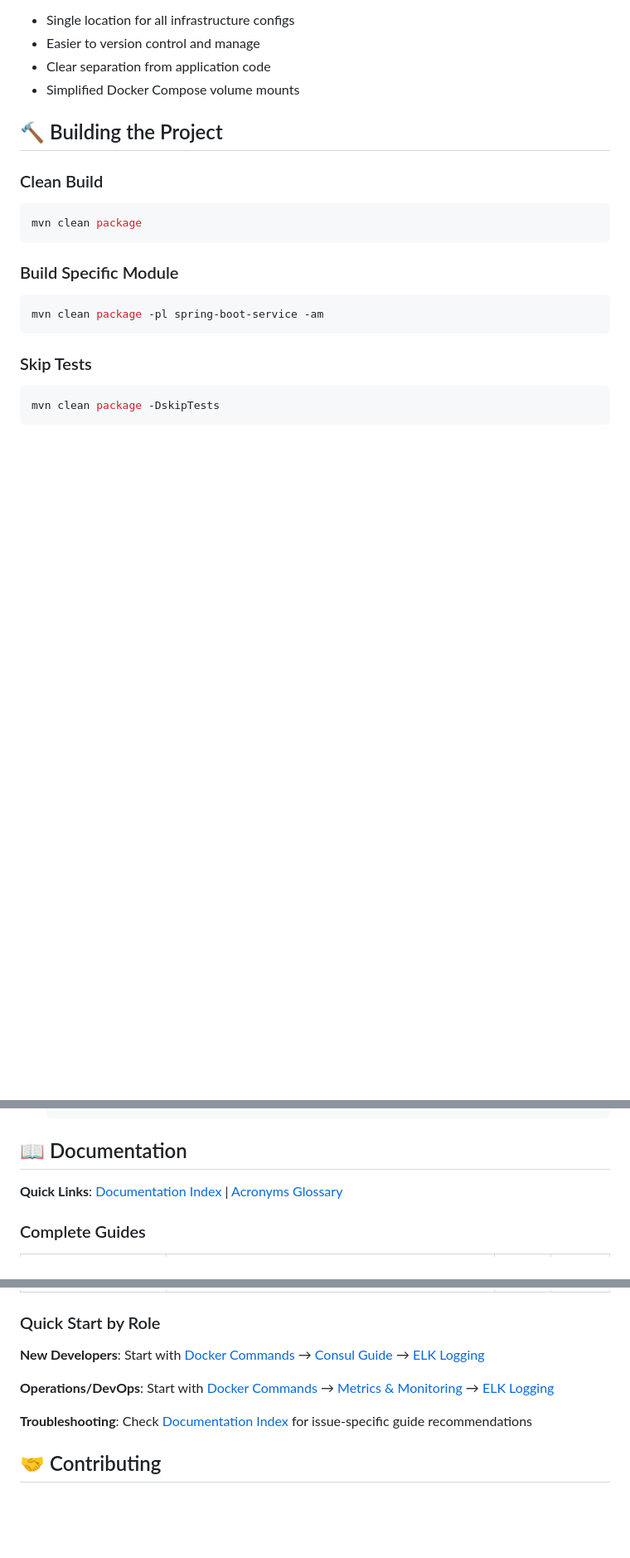
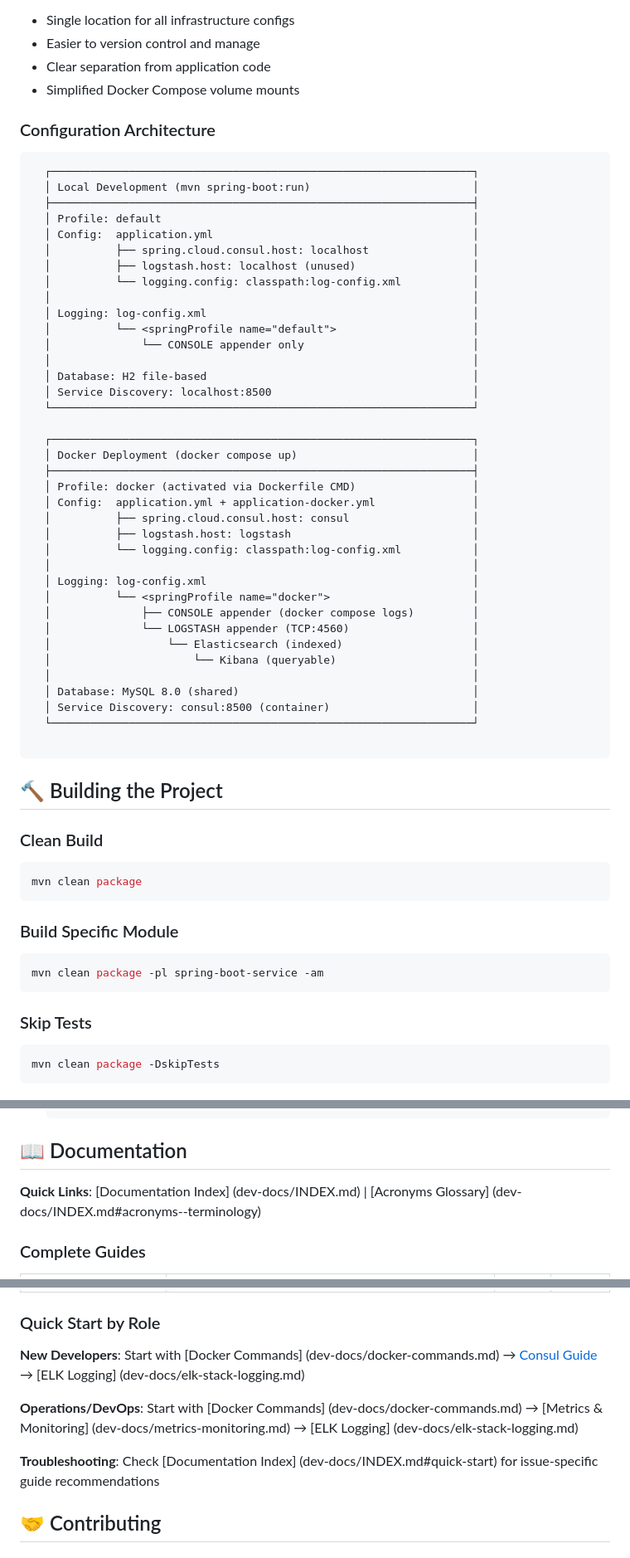
Before and after one commit to Joxebus/WorkshopObservability, a Markdown page: README.md, 3 parts joined by grey strips. Shown at 83% size. Drawn GitHub-style; blank space fills up the shorter version.

````diff
--- a/README.md
+++ b/README.md
@@ -183,6 +183,48 @@ docker-configs/
 - Easier to version control and manage
 - Clear separation from application code
 - Simplified Docker Compose volume mounts
+
+### Configuration Architecture
+
+```
+  ┌─────────────────────────────────────────────────────────────────┐
+  │ Local Development (mvn spring-boot:run)                         │
+  ├─────────────────────────────────────────────────────────────────┤
+  │ Profile: default                                                │
+  │ Config:  application.yml                                        │
+  │          ├── spring.cloud.consul.host: localhost                │
+  │          ├── logstash.host: localhost (unused)                  │
+  │          └── logging.config: classpath:log-config.xml           │
+  │                                                                 │
+  │ Logging: log-config.xml                                         │
+  │          └── <springProfile name="default">                     │
+  │              └── CONSOLE appender only                          │
+  │                                                                 │
+  │ Database: H2 file-based                                         │
+  │ Service Discovery: localhost:8500                               │
+  └─────────────────────────────────────────────────────────────────┘
+
+  ┌─────────────────────────────────────────────────────────────────┐
+  │ Docker Deployment (docker compose up)                           │
+  ├─────────────────────────────────────────────────────────────────┤
+  │ Profile: docker (activated via Dockerfile CMD)                  │
+  │ Config:  application.yml + application-docker.yml               │
+  │          ├── spring.cloud.consul.host: consul                   │
+  │          ├── logstash.host: logstash                            │
+  │          └── logging.config: classpath:log-config.xml           │
+  │                                                                 │
+  │ Logging: log-config.xml                                         │
+  │          └── <springProfile name="docker">                      │
+  │              ├── CONSOLE appender (docker compose logs)         │
+  │              └── LOGSTASH appender (TCP:4560)                   │
+  │                  └── Elasticsearch (indexed)                    │
+  │                      └── Kibana (queryable)                     │
+  │                                                                 │
+  │ Database: MySQL 8.0 (shared)                                    │
+  │ Service Discovery: consul:8500 (container)                      │
+  └─────────────────────────────────────────────────────────────────┘
+
+```
 
 ## 🔨 Building the Project
 
@@ -671,7 +713,7 @@ docker compose logs mysql
 
 ## 📖 Documentation
 
-**Quick Links**: [Documentation Index](docs/INDEX.md) | [Acronyms Glossary](docs/INDEX.md#acronyms--terminology)
+**Quick Links**: [Documentation Index] (dev-docs/INDEX.md) | [Acronyms Glossary] (dev-docs/INDEX.md#acronyms--terminology)
 
 ### Complete Guides
 
@@ -685,11 +727,11 @@ docker compose logs mysql
 
 ### Quick Start by Role
 
-**New Developers**: Start with [Docker Commands](docs/docker-commands.md) → [Consul Guide](docs/consul-service-discovery.md) → [ELK Logging](docs/elk-stack-logging.md)
+**New Developers**: Start with [Docker Commands] (dev-docs/docker-commands.md) → [Consul Guide](dev-docs/consul-service-discovery.md) → [ELK Logging] (dev-docs/elk-stack-logging.md)
 
-**Operations/DevOps**: Start with [Docker Commands](docs/docker-commands.md) → [Metrics & Monitoring](docs/metrics-monitoring.md) → [ELK Logging](docs/elk-stack-logging.md)
+**Operations/DevOps**: Start with [Docker Commands] (dev-docs/docker-commands.md) → [Metrics & Monitoring] (dev-docs/metrics-monitoring.md) → [ELK Logging] (dev-docs/elk-stack-logging.md)
 
-**Troubleshooting**: Check [Documentation Index](docs/INDEX.md#quick-start) for issue-specific guide recommendations
+**Troubleshooting**: Check [Documentation Index] (dev-docs/INDEX.md#quick-start) for issue-specific guide recommendations
 
 ## 🤝 Contributing
 
````
Also changed, not shown: other parts of README.md (+46 -46 lines).
